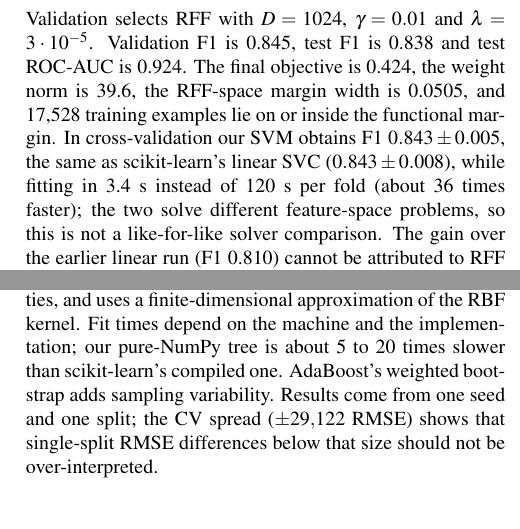
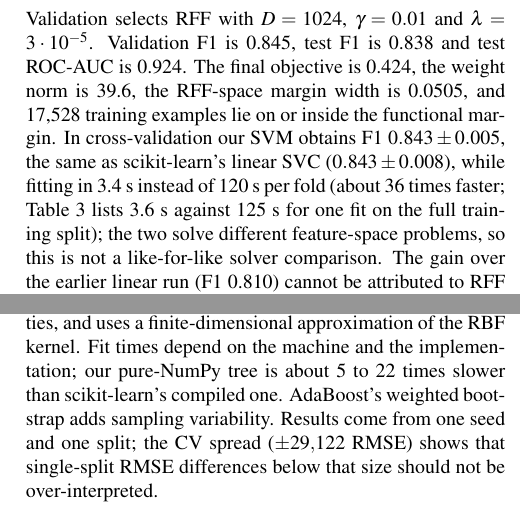
Before and after one commit to Gunas12/ML_Final_Project, a LaTeX document (report/report.tex): two parts of the columns of pages 3 and 4 of 4, joined at a grey line, cut so that both start at the same text. Compiled offline with pdfLaTeX.

Commit message:
docs(report): final report and slides with verified numbers

```diff
--- a/report/report.tex
+++ b/report/report.tex
@@ -300,7 +300,7 @@ ROC-AUC is 0.924. The final objective is 0.424, the weight norm is 39.6, the
 RFF-space margin width is 0.0505, and 17,528 training examples lie on or
 inside the functional margin. In cross-validation our SVM obtains F1
 $0.843\pm0.005$, the same as scikit-learn's linear SVC ($0.843\pm0.008$),
-while fitting in 3.4~s instead of 120~s per fold (about 36 times faster);
+while fitting in 3.4~s instead of 120~s per fold (about 36 times faster; Table~\ref{tab:results_task_b} lists 3.6~s against 125~s for one fit on the full training split);
 the two solve different feature-space problems, so this is not a like-for-like
 solver comparison. The gain over the earlier linear run (F1 0.810) cannot be
 attributed to RFF alone, since the grid and the update budget also changed.
@@ -373,7 +373,7 @@ slightly favour matches between train and test. Cleaning limits on price and
 area were fixed from the distribution, not tuned. The SVM has no projection
 step and no calibrated probabilities, and uses a finite-dimensional
 approximation of the RBF kernel. Fit times depend on the machine and the
-implementation; our pure-NumPy tree is about 5 to 20 times slower than
+implementation; our pure-NumPy tree is about 5 to 22 times slower than
 scikit-learn's compiled one. AdaBoost's weighted bootstrap adds sampling
 variability. Results come from one seed and one split; the CV spread
 ($\pm29{,}122$ RMSE) shows that single-split RMSE differences below that size
```
Also changed, not shown: report/slides.tex (+1 -1 lines), presentation/slides.pdf (added), report/report.pdf (added), report/report.tex (2 more changed lines).
